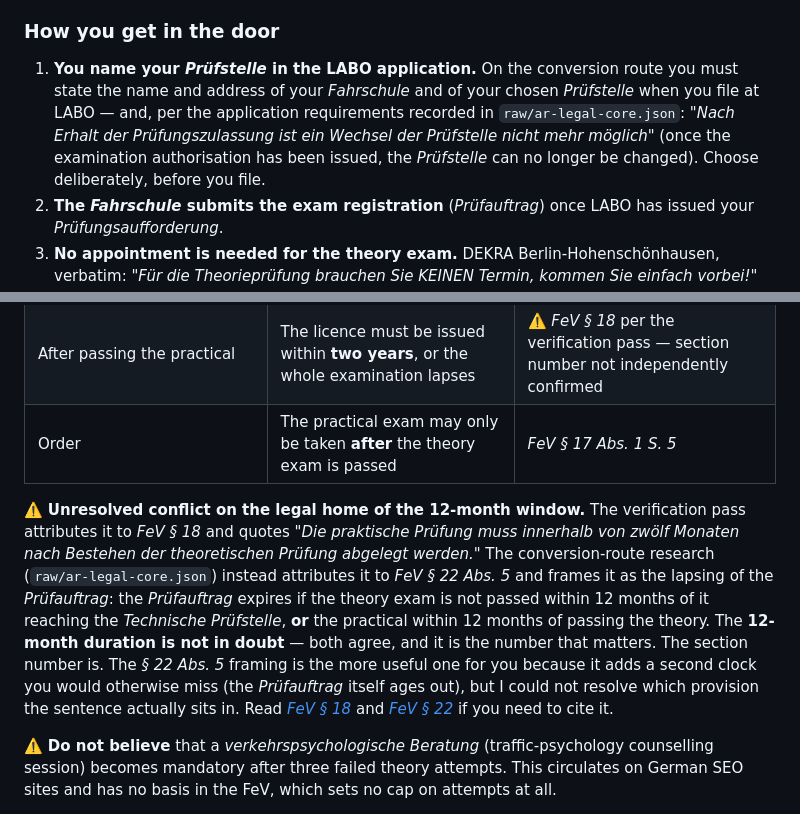
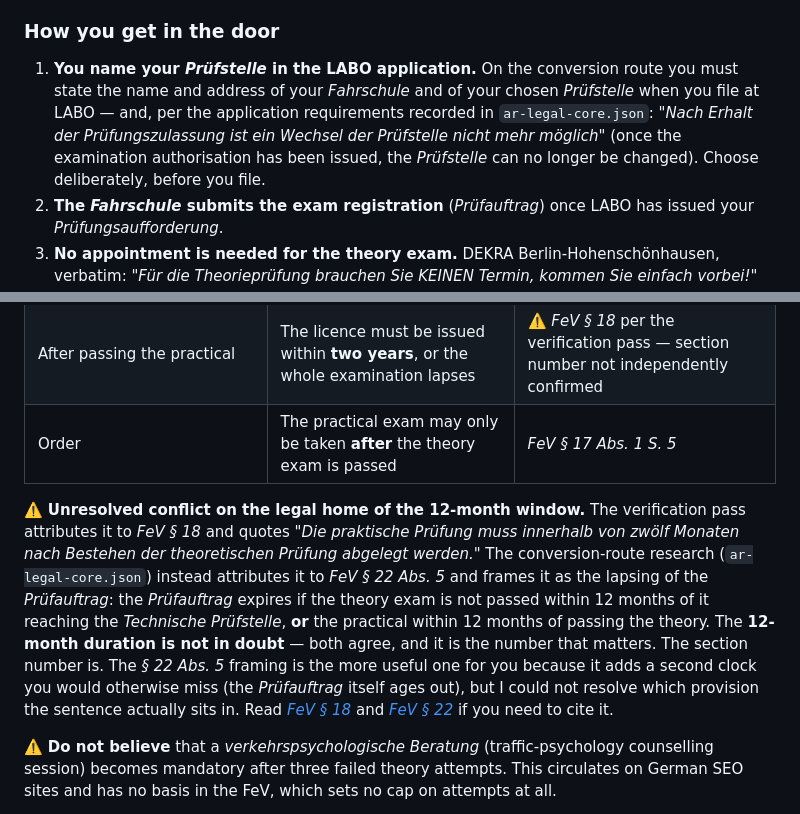
Before and after one commit to agusgonzaleznic/drive-berlin, a Markdown page: docs/knowledge-base/theory-exam.md, 2 parts joined by grey strips. Rendered like a GitHub page.

```diff
--- a/docs/knowledge-base/theory-exam.md
+++ b/docs/knowledge-base/theory-exam.md
@@ -125,7 +125,7 @@ Addresses were re-verified by the verification pass (note the street is Kurt-Sch
 
 ### How you get in the door
 
-1. **You name your *Prüfstelle* in the LABO application.** On the conversion route you must state the name and address of your *Fahrschule* and of your chosen *Prüfstelle* when you file at LABO — and, per the application requirements recorded in `raw/ar-legal-core.json`: *"Nach Erhalt der Prüfungszulassung ist ein Wechsel der Prüfstelle nicht mehr möglich"* (once the examination authorisation has been issued, the *Prüfstelle* can no longer be changed). Choose deliberately, before you file.
+1. **You name your *Prüfstelle* in the LABO application.** On the conversion route you must state the name and address of your *Fahrschule* and of your chosen *Prüfstelle* when you file at LABO — and, per the application requirements recorded in `ar-legal-core.json`: *"Nach Erhalt der Prüfungszulassung ist ein Wechsel der Prüfstelle nicht mehr möglich"* (once the examination authorisation has been issued, the *Prüfstelle* can no longer be changed). Choose deliberately, before you file.
 2. **The *Fahrschule* submits the exam registration** (*Prüfauftrag*) once LABO has issued your *Prüfungsaufforderung*.
 3. **No appointment is needed for the theory exam.** DEKRA Berlin-Hohenschönhausen, verbatim: *"Für die Theorieprüfung brauchen Sie KEINEN Termin, kommen Sie einfach vorbei!"* You walk in during theory-exam hours.
 4. **Transfer the fee at least 10 working days ahead.** Same source: *"überweisen Sie vorab die Gebühren (mindestens 10 Arbeitstage vor der Prüfung)."* Because the exam needs no appointment, candidates assume no lead time is required — and then cannot sit. ⚠️ This wording is DEKRA-Berlin-specific; TÜV Rheinland Berlin's payment practice was not separately verified, so ask when you register.
@@ -161,7 +161,7 @@ ADAC's EUR 3,500–6,000 anchor for a whole class B licence, with Berlin at the
 | After passing the practical | The licence must be issued within **two years**, or the whole examination lapses | ⚠️ *FeV § 18* per the verification pass — section number not independently confirmed |
 | Order | The practical exam may only be taken **after** the theory exam is passed | *FeV § 17 Abs. 1 S. 5* |
 
-⚠️ **Unresolved conflict on the legal home of the 12-month window.** The verification pass attributes it to *FeV § 18* and quotes *"Die praktische Prüfung muss innerhalb von zwölf Monaten nach Bestehen der theoretischen Prüfung abgelegt werden."* The conversion-route research (`raw/ar-legal-core.json`) instead attributes it to *FeV § 22 Abs. 5* and frames it as the lapsing of the *Prüfauftrag*: the *Prüfauftrag* expires if the theory exam is not passed within 12 months of it reaching the *Technische Prüfstelle*, **or** the practical within 12 months of passing the theory. The **12-month duration is not in doubt** — both agree, and it is the number that matters. The section number is. The *§ 22 Abs. 5* framing is the more useful one for you because it adds a second clock you would otherwise miss (the *Prüfauftrag* itself ages out), but I could not resolve which provision the sentence actually sits in. Read [*FeV § 18*](https://www.gesetze-im-internet.de/fev_2010/__18.html) and [*FeV § 22*](https://www.gesetze-im-internet.de/fev_2010/__22.html) if you need to cite it.
+⚠️ **Unresolved conflict on the legal home of the 12-month window.** The verification pass attributes it to *FeV § 18* and quotes *"Die praktische Prüfung muss innerhalb von zwölf Monaten nach Bestehen der theoretischen Prüfung abgelegt werden."* The conversion-route research (`ar-legal-core.json`) instead attributes it to *FeV § 22 Abs. 5* and frames it as the lapsing of the *Prüfauftrag*: the *Prüfauftrag* expires if the theory exam is not passed within 12 months of it reaching the *Technische Prüfstelle*, **or** the practical within 12 months of passing the theory. The **12-month duration is not in doubt** — both agree, and it is the number that matters. The section number is. The *§ 22 Abs. 5* framing is the more useful one for you because it adds a second clock you would otherwise miss (the *Prüfauftrag* itself ages out), but I could not resolve which provision the sentence actually sits in. Read [*FeV § 18*](https://www.gesetze-im-internet.de/fev_2010/__18.html) and [*FeV § 22*](https://www.gesetze-im-internet.de/fev_2010/__22.html) if you need to cite it.
 
 ⚠️ **Do not believe** that a *verkehrspsychologische Beratung* (traffic-psychology counselling session) becomes mandatory after three failed theory attempts. This circulates on German SEO sites and has no basis in the FeV, which sets no cap on attempts at all.
 
```
Also changed, not shown: docs/knowledge-base/eu-licence-rules.md (+1 -1 lines), docs/knowledge-base/prerequisites.md (+1 -1 lines).
